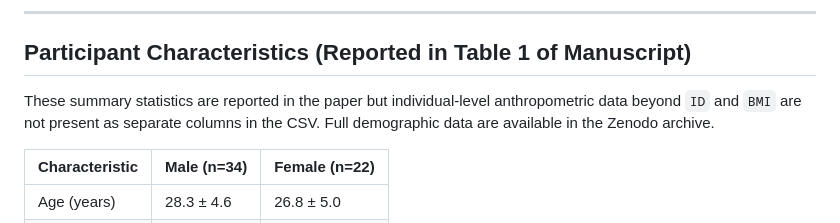
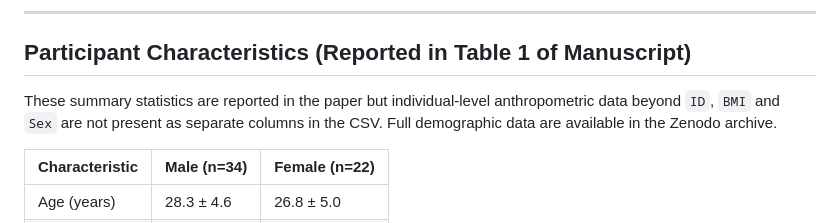
Before and after one commit to circadia-bio/ACTT_validation_study, a Markdown page: DATA_DICTIONARY.md, the part around the change. Drawn GitHub-style.

```diff
--- a/DATA_DICTIONARY.md
+++ b/DATA_DICTIONARY.md
@@ -69,7 +69,7 @@ These variables do not exist in the CSV but are computed in `ACTT_validation_stu
 ## Participant Characteristics (Reported in Table 1 of Manuscript)
 
 These summary statistics are reported in the paper but individual-level anthropometric
-data beyond `ID` and `BMI` are not present as separate columns in the CSV.
+data beyond `ID`, `BMI` and `Sex` are not present as separate columns in the CSV.
 Full demographic data are available in the Zenodo archive.
 
 | Characteristic | Male (n=34) | Female (n=22) |
```
